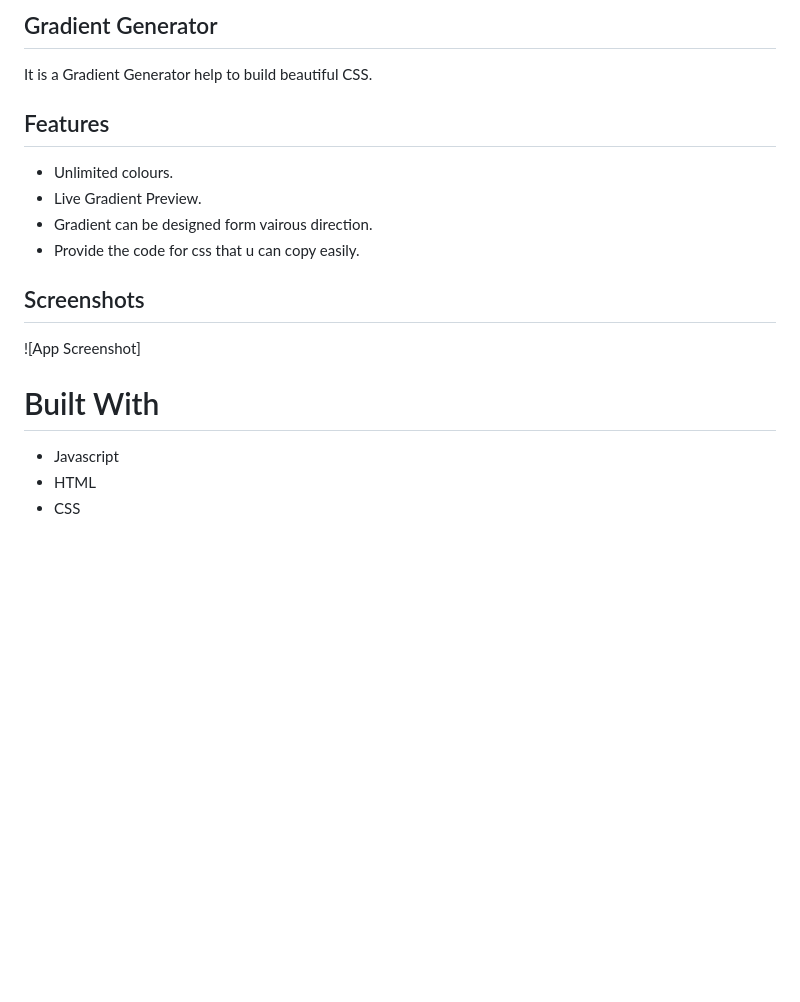
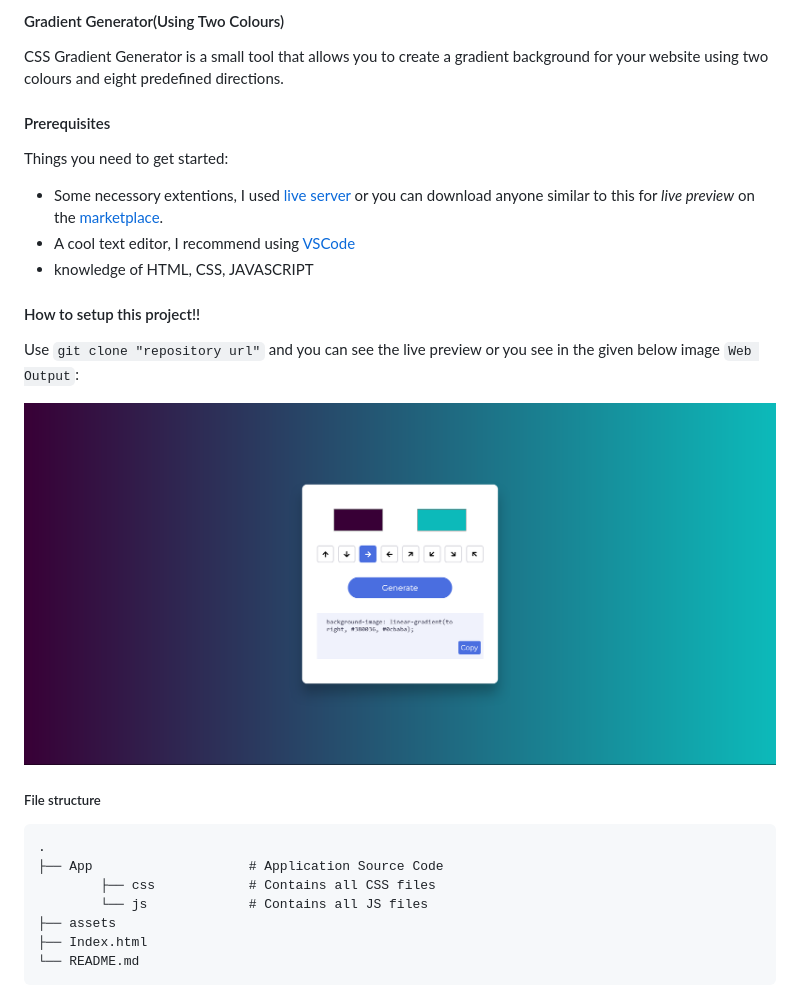
Before and after one commit to thisiskushal31/100-Javascript-Projects, a Markdown page: 008-Gradient_Generator/README.md, the part around the change. Rendered like a GitHub page; pictures changed too: 008-Gradient_Generator/assets/Gradient_Generator_1_Web_Output.png (added); blank space fills up the shorter version.

Commit message:
Readme and Resource Updated

```diff
--- a/008-Gradient_Generator/README.md
+++ b/008-Gradient_Generator/README.md
@@ -1,19 +1,25 @@
-## Gradient Generator
+#### Gradient Generator(Using Two Colours)
 
-It is a Gradient Generator help to build beautiful CSS.
+CSS Gradient Generator is a small tool that allows you to create a gradient background for your website using two colours and eight predefined directions.
 
-## Features
+#### Prerequisites
+Things you need to get started:
+- Some necessory extentions, I used [live server](https://marketplace.visualstudio.com/items?itemName=ritwickdey.LiveServer) or you can download anyone similar to this for *live preview* on the [marketplace](https://marketplace.visualstudio.com/).
+- A cool text editor, I recommend using [VSCode](https://code.visualstudio.com/download)
+- knowledge of HTML, CSS, JAVASCRIPT
 
-- Unlimited colours.
-- Live Gradient Preview.
-- Gradient can be designed form vairous direction.
-- Provide the code for css that u can copy easily.
+#### How to setup this project!!
 
-## Screenshots
+Use `git clone "repository url"` and you can see the live preview or you see in the given below image `Web Output`:
 
-![App Screenshot]
+![WebOutput](https://github.com/thisiskushal31/100-Javascript-Projects/blob/main/008-Gradient_Generator/assets/Gradient_Generator_1_Web_Output.png?raw=true)
 
-# Built With
-- Javascript
-- HTML
-- CSS
+##### File structure
+
+    .
+    ├── App                    # Application Source Code
+            ├── css            # Contains all CSS files
+            └── js             # Contains all JS files
+    ├── assets
+    ├── Index.html
+    └── README.md
```
Also changed, not shown: 008-Gradient_Generator/assets/Gradient_Generator_Two_Colour_Web_Output.png (deleted).
